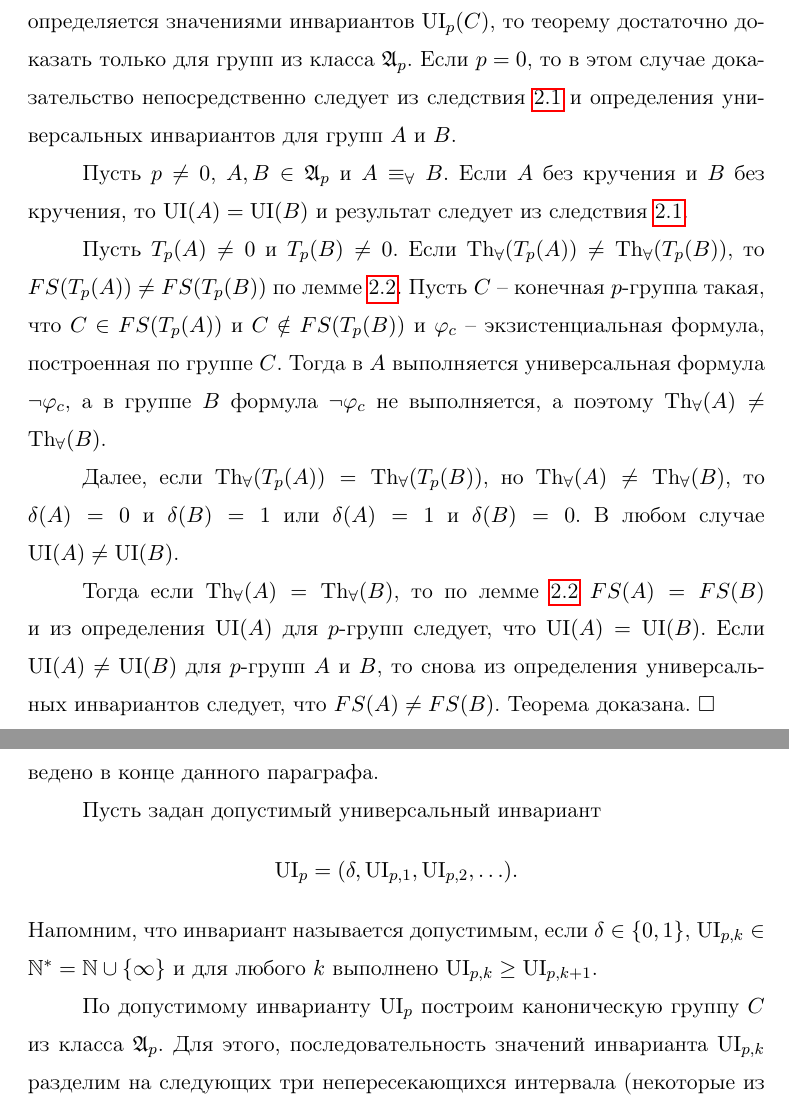
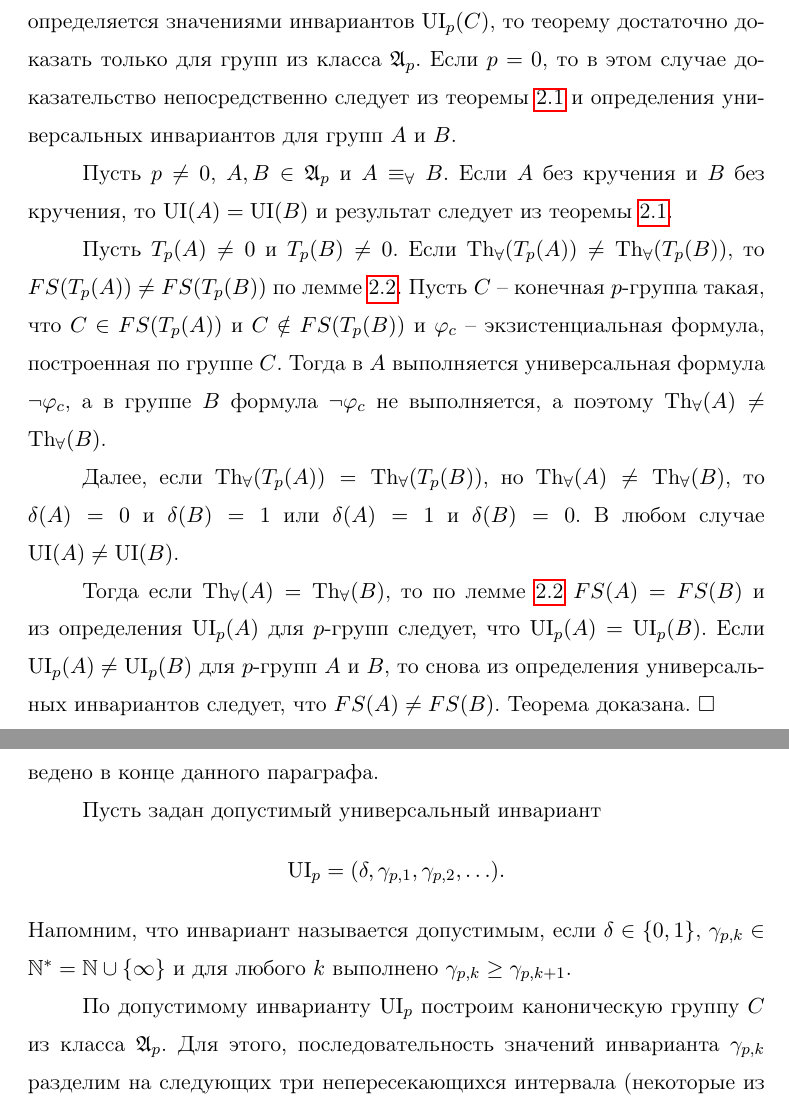
Before and after one commit to ZhevanyjKrot/paper.2015.01.UniversalClasses, a LaTeX document (paperUniversalClasses.tex): two parts of pages 11 and 13 of 19, joined at a grey line, cut so that both start at the same text. Compiled offline with pdfLaTeX.

Commit message:
[*] Косметика.

```diff
--- a/paperUniversalClasses.tex
+++ b/paperUniversalClasses.tex
@@ -374,15 +374,15 @@ $$\ui(A) = (\ui_{0}(A), \ui_{2}(A), \ui_{3}(A),\ui_{5}(A),\ldots, \ui_{p_i}(A),
 \end{theorem}
 
 
-\proof Так как, по определению, значение инварианта $\ui(C)$ определяется значениями инвариантов $\ui_p(C)$, то теорему достаточно доказать только для групп из класса $\A_p$. Если $p=0$, то в этом случае доказательство непосредственно следует из следствия \ref{th:AbelUnivEquiv} и определения универсальных инвариантов для групп $A$ и $B$.
+\proof Так как, по определению, значение инварианта $\ui(C)$ определяется значениями инвариантов $\ui_p(C)$, то теорему достаточно доказать только для групп из класса $\A_p$. Если $p=0$, то в этом случае доказательство непосредственно следует из теоремы \ref{th:AbelUnivEquiv} и определения универсальных инвариантов для групп $A$ и $B$.
 
-Пусть $p \neq 0$, $A, B \in \A_p$ и $A \equiv_\forall B$. Если $A$ без кручения и $B$ без кручения, то $\ui(A) = \ui(B)$ и результат следует из следствия \ref{th:AbelUnivEquiv}.
+Пусть $p \neq 0$, $A, B \in \A_p$ и $A \equiv_\forall B$. Если $A$ без кручения и $B$ без кручения, то $\ui(A) = \ui(B)$ и результат следует из теоремы \ref{th:AbelUnivEquiv}.
 
 Пусть $T_p(A) \neq 0$ и $T_p(B) \neq 0$. Если $\Tha(T_p(A)) \neq \Tha(T_p(B))$, то $FS(T_p(A)) \neq FS(T_p(B))$ по лемме \ref{lemma:UnivEquivFS}. Пусть $C$ -- конечная $p$-группа такая, что $C \in FS(T_p(A))$ и $C \notin FS(T_p(B))$ и $\varphi_c$ -- экзистенциальная формула, построенная по группе $C$. Тогда в $A$ выполняется универсальная формула $\neg \varphi_c$, а в группе $B$ формула $\neg \varphi_c$ не выполняется, а поэтому $\Tha(A) \neq \Tha(B)$.
 
 Далее, если $\Tha(T_p(A)) = \Tha(T_p(B))$, но $\Tha(A) \neq \Tha(B)$, то $\delta(A) = 0$ и $\delta(B) = 1$ или $\delta(A) = 1$ и $\delta(B) = 0$. В любом случае $\ui(A) \neq \ui(B)$.
 
-Тогда если $\Tha(A) = \Tha(B)$, то по лемме \ref{lemma:UnivEquivFS} $FS(A) = FS(B)$ и из определения $\ui(A)$ для $p$-групп следует, что $\ui(A) = \ui(B)$. Если $\ui(A) \neq \ui(B)$ для $p$-групп $A$ и $B$, то снова из определения универсальных инвариантов следует, что $FS(A) \neq FS(B)$. Теорема доказана. $\square$
+Тогда если $\Tha(A) = \Tha(B)$, то по лемме \ref{lemma:UnivEquivFS} $FS(A) = FS(B)$ и из определения $\ui_p(A)$ для $p$-групп следует, что $\ui_p(A) = \ui_p(B)$. Если $\ui_p(A) \neq \ui_p(B)$ для $p$-групп $A$ и $B$, то снова из определения универсальных инвариантов следует, что $FS(A) \neq FS(B)$. Теорема доказана. $\square$
 
 
 \section{Универсальные инварианты для универсальных классов абелевых групп}
@@ -419,8 +419,8 @@ $$\ui(\K) = (\ui_0(\K), \ui_2(\K), \ui_3(\K), \ldots, \ui_{p_i}(\K), \ldots ),$$
 Заметим, что пересечение универсальных классов $\K \cap \A_p$ также является универсальным классом, и $\K = \bigcup\limits_{p \in \P} \K_p$. Мы стартуем с построения канонической группы для универсального класса $\K_p$, а построение канонической группы для универсального класса $\K$ в общем случае будет проведено в конце данного параграфа.
 
 Пусть задан допустимый универсальный инвариант
-$$\ui_p = (\delta, \ui_{p,1}, \ui_{p,2}, \ldots).$$
-Напомним, что инвариант называется допустимым, если $\delta \in \{0,1\}$, $\ui_{p,k} \in \N^* = \N \cup \{\infty\}$ и для любого $k$ выполнено $\ui_{p,k} \geq \ui_{p, k+1}$.
+$$\ui_p = (\delta, \gamma_{p,1}, \gamma_{p,2}, \ldots).$$
+Напомним, что инвариант называется допустимым, если $\delta \in \{0,1\}$, $\gamma_{p,k} \in \N^* = \N \cup \{\infty\}$ и для любого $k$ выполнено $\gamma_{p,k} \geq \gamma_{p, k+1}$.
 
-По допустимому инварианту $\ui_p$ построим каноническую группу $C$ из класса $\A_p$. Для этого, последовательность значений инварианта $\ui_{p,k}$ разделим на следующих три непересекающихся интервала (некоторые из интервалов могут быть пустым). Это разделение будет определять три числа: $a$, $b \in \N \cup \{0\}$ и $l \in \N^* \cup \{0\}$. Введем эти параметры следующим определением:
+По допустимому инварианту $\ui_p$ построим каноническую группу $C$ из класса $\A_p$. Для этого, последовательность значений инварианта $\gamma_{p,k}$ разделим на следующих три непересекающихся интервала (некоторые из интервалов могут быть пустым). Это разделение будет определять три числа: $a$, $b \in \N \cup \{0\}$ и $l \in \N^* \cup \{0\}$. Введем эти параметры следующим определением:
 \begin{enumerate}
```
Also changed, not shown: paperUniversalClasses.tex (10 more changed lines).
